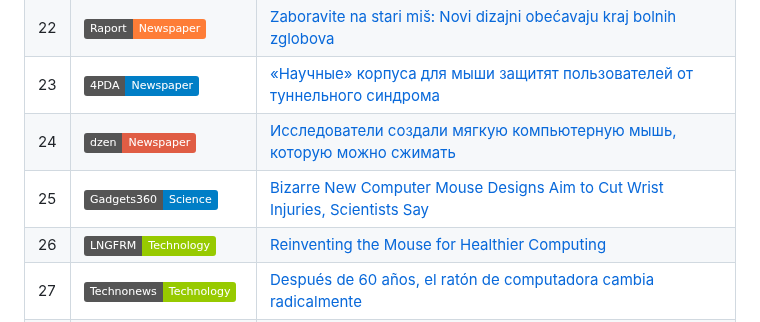
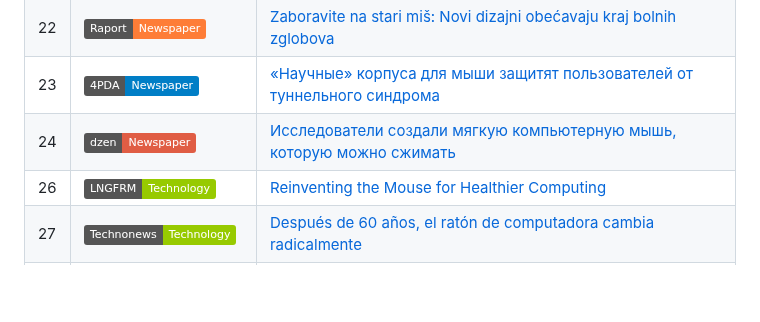
Before and after one commit to orioli/Modified-ISO-9241-9-, a Markdown page: README.md, the part around the change. GitHub-like rendering; badges without logos; blank space fills up the shorter version.

```diff
--- a/README.md
+++ b/README.md
@@ -26,7 +26,6 @@
 | 22 | ![Raport](https://img.shields.io/badge/Raport-Newspaper-orange) | [Zaboravite na stari miš: Novi dizajni obećavaju kraj bolnih zglobova](https://raport.ba/zaboravite-na-stari-mis-novi-dizajni-obecavaju-kraj-bolnih-zglobova-ali-izgledaju-precudno/#google_vignette) |
 | 23 | ![4PDA](https://img.shields.io/badge/4PDA-Newspaper-blue) | [«Научные» корпуса для мыши защитят пользователей от туннельного синдрома](https://4pda.to/2025/09/22/447287/nauchnye_korpusa_dlya_myshi_zaschityat_polzovatelej_ot_tunnelnogo_sindroma/) |
 | 24 | ![dzen](https://img.shields.io/badge/dzen-Newspaper-red) | [Исследователи создали мягкую компьютерную мышь, которую можно сжимать](https://dzen.ru/a/aNERk-Ojgg8L84xO) |
-| 25 | ![Gadgets 360](https://img.shields.io/badge/Gadgets360-Science-blue) | [Bizarre New Computer Mouse Designs Aim to Cut Wrist Injuries, Scientists Say](https://www.gadgets360.com/science/news/bizarre-new-computer-mouse-designs-aim-to-cut-wrist-injuries-scientists-say-9324148) |
 | 26 | ![LNGFRM](https://img.shields.io/badge/LNGFRM-Technology-green) | [Reinventing the Mouse for Healthier Computing](https://lngfrm.net/reinventing-the-mouse-for-healthier-computing/) |
 | 27 | ![TCB](https://img.shields.io/badge/Technonews-Technology-green) | [Después de 60 años, el ratón de computadora cambia radicalmente](https://www.msn.com/es-es/noticias/tecnologia/%EF%B8%8F-despu%C3%A9s-de-60-a%C3%B1os-el-rat%C3%B3n-de-computadora-cambia-radicalmente/ar-AA1Nw0SX?ocid=BingNewsVerp) |
 | 28 | ![youtube](https://img.shields.io/badge/Youtube-Technology-green) | [AI Narrated](https://www.youtube.com/watch?v=fxVcRn3qUYE) |
```
